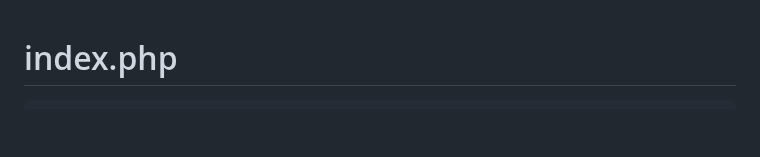
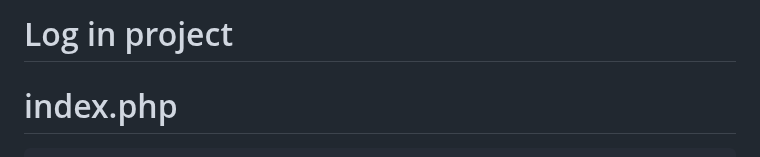
Before and after one commit to akashdip2001/freecad_app, a Markdown page: login.md, the part around the change. Drawn GitHub-style; blank space fills up the shorter version.

````diff
--- a/login.md
+++ b/login.md
@@ -1,3 +1,5 @@
+# Log in project
+
 # index.php
 ```php
 <!DOCTYPE html>
````
